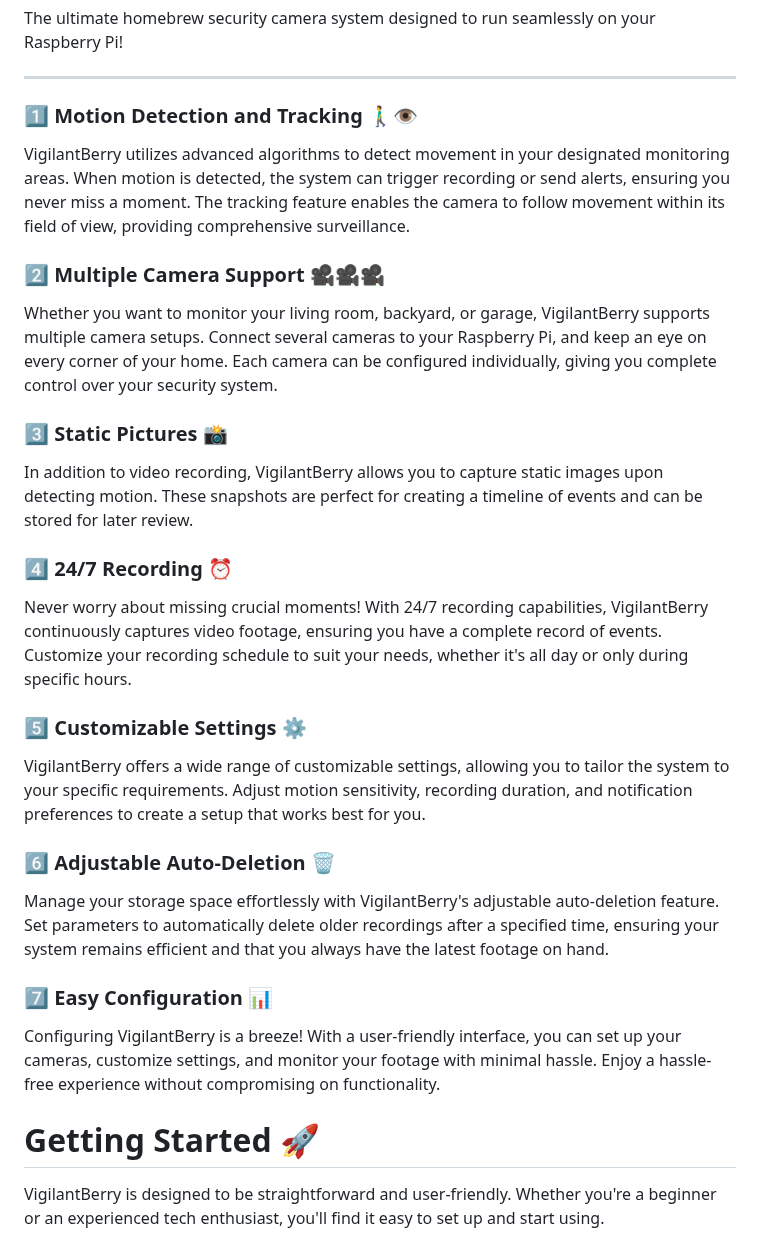
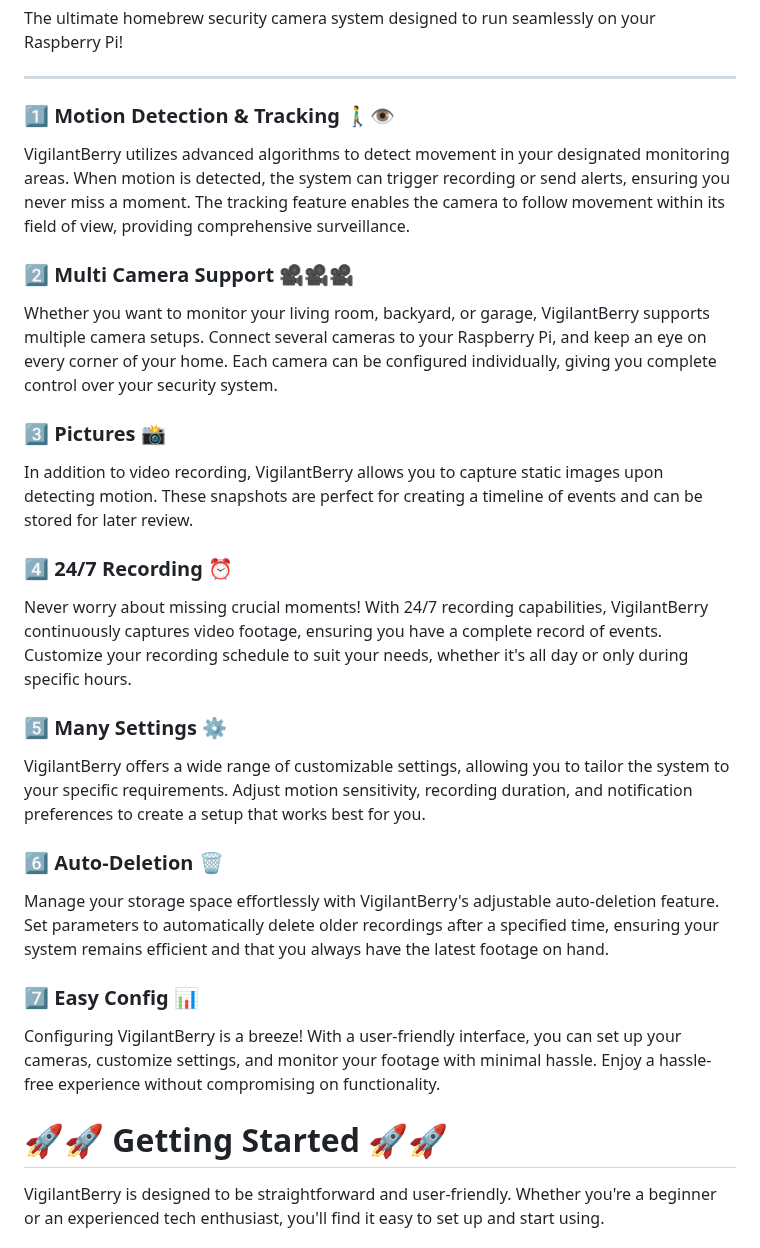
Before and after one commit to syntaxerror019/VigilantBerry-Security, a Markdown page: README.md, the part around one of its changes. Rendered like a GitHub page.

```diff
--- a/README.md
+++ b/README.md
@@ -4,28 +4,28 @@ The ultimate homebrew security camera system designed to run seamlessly on your
 
 ---
 
-### 1️⃣ Motion Detection and Tracking 🚶‍♂️👁️
+### 1️⃣ Motion Detection & Tracking 🚶‍♂️👁️
 VigilantBerry utilizes advanced algorithms to detect movement in your designated monitoring areas. When motion is detected, the system can trigger recording or send alerts, ensuring you never miss a moment. The tracking feature enables the camera to follow movement within its field of view, providing comprehensive surveillance.
 
-### 2️⃣ Multiple Camera Support 🎥🎥🎥
+### 2️⃣ Multi Camera Support 🎥🎥🎥
 Whether you want to monitor your living room, backyard, or garage, VigilantBerry supports multiple camera setups. Connect several cameras to your Raspberry Pi, and keep an eye on every corner of your home. Each camera can be configured individually, giving you complete control over your security system.
 
-### 3️⃣ Static Pictures 📸
+### 3️⃣ Pictures 📸
 In addition to video recording, VigilantBerry allows you to capture static images upon detecting motion. These snapshots are perfect for creating a timeline of events and can be stored for later review.
 
 ### 4️⃣ 24/7 Recording ⏰
 Never worry about missing crucial moments! With 24/7 recording capabilities, VigilantBerry continuously captures video footage, ensuring you have a complete record of events. Customize your recording schedule to suit your needs, whether it's all day or only during specific hours.
 
-### 5️⃣ Customizable Settings ⚙️
+### 5️⃣ Many Settings ⚙️
 VigilantBerry offers a wide range of customizable settings, allowing you to tailor the system to your specific requirements. Adjust motion sensitivity, recording duration, and notification preferences to create a setup that works best for you.
 
-### 6️⃣ Adjustable Auto-Deletion 🗑️
+### 6️⃣ Auto-Deletion 🗑️
 Manage your storage space effortlessly with VigilantBerry's adjustable auto-deletion feature. Set parameters to automatically delete older recordings after a specified time, ensuring your system remains efficient and that you always have the latest footage on hand.
 
-### 7️⃣ Easy Configuration 📊
+### 7️⃣ Easy Config 📊
 Configuring VigilantBerry is a breeze! With a user-friendly interface, you can set up your cameras, customize settings, and monitor your footage with minimal hassle. Enjoy a hassle-free experience without compromising on functionality.
 
-# Getting Started 🚀
+# 🚀🚀 Getting Started 🚀🚀
 
 VigilantBerry is designed to be straightforward and user-friendly. Whether you're a beginner or an experienced tech enthusiast, you'll find it easy to set up and start using.
 
```
Also changed, not shown: other parts of README.md (+10 -8 lines).
